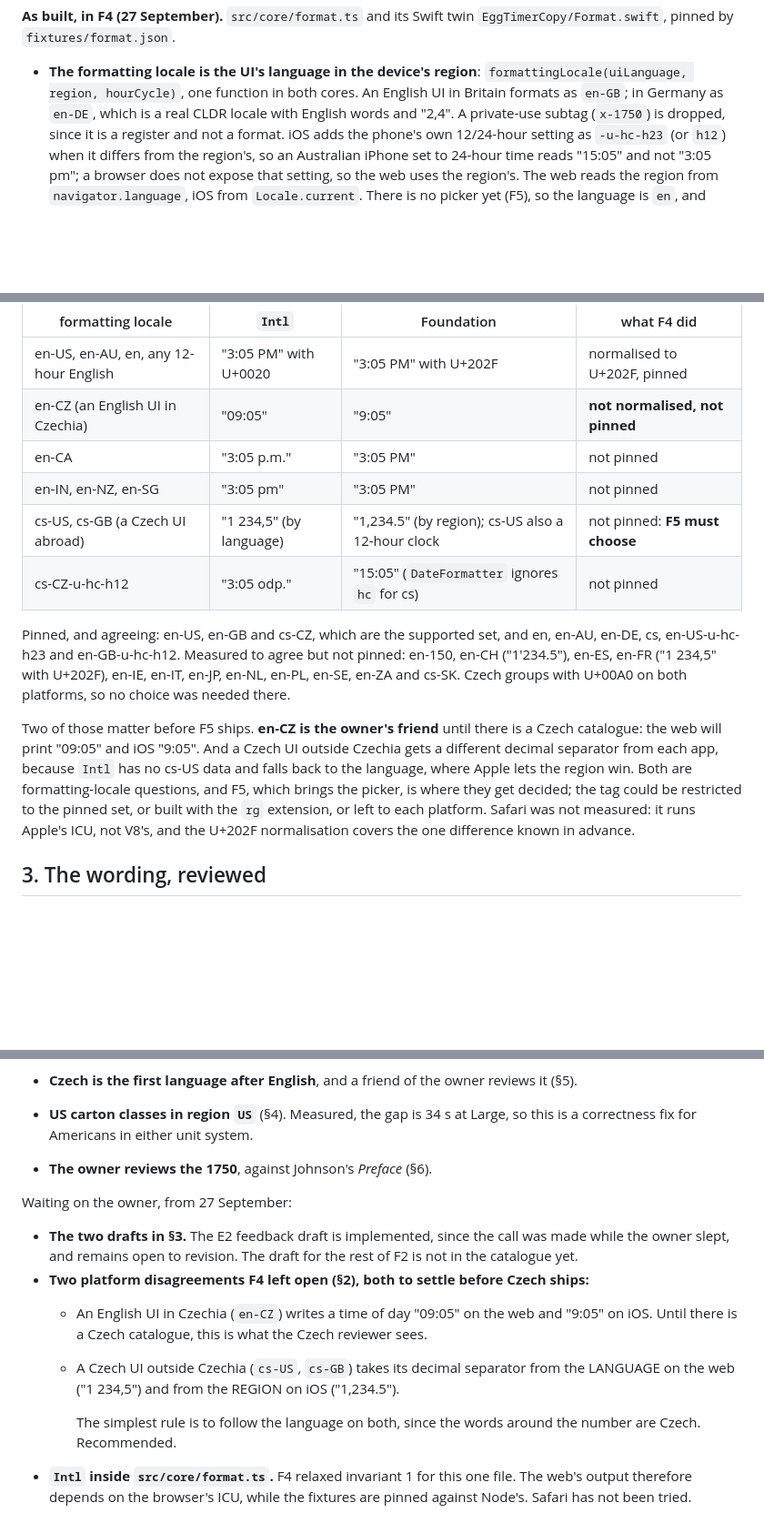
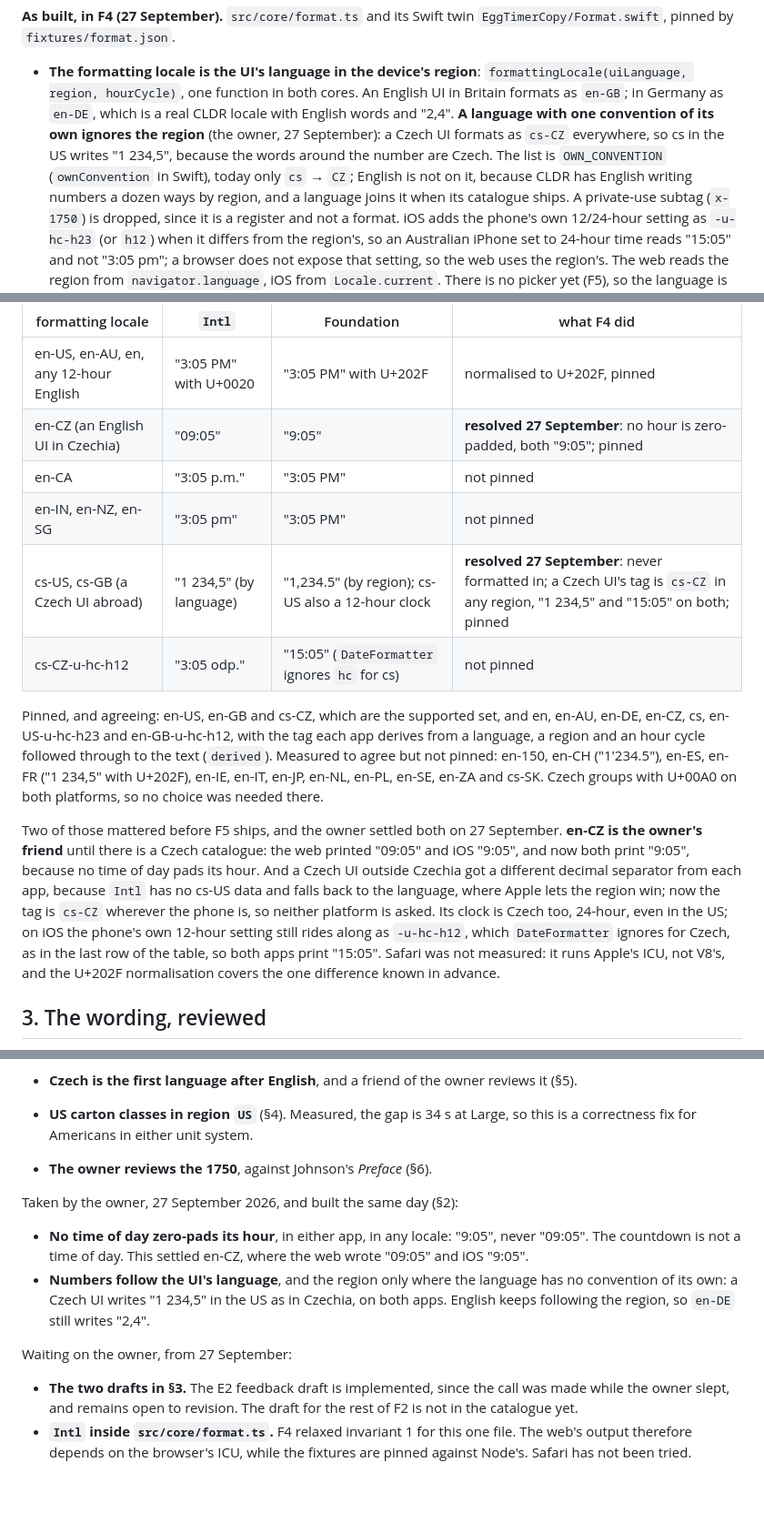
Before and after one commit to danmackinlay/actual_egg_timer, a Markdown page: LANGUAGE.md, 3 parts joined by grey strips. Shown at 91% size. Rendered like a GitHub page; blank space fills up the shorter version.

```diff
--- a/LANGUAGE.md
+++ b/LANGUAGE.md
@@ -130,7 +130,13 @@ up as a failing test and not as a surprise in a Czech kitchen.
 - **The formatting locale is the UI's language in the device's region**:
   `formattingLocale(uiLanguage, region, hourCycle)`, one function in both
   cores. An English UI in Britain formats as `en-GB`; in Germany as `en-DE`,
-  which is a real CLDR locale with English words and "2,4". A private-use
+  which is a real CLDR locale with English words and "2,4". **A language
+  with one convention of its own ignores the region** (the owner, 27
+  September): a Czech UI formats as `cs-CZ` everywhere, so cs in the US
+  writes "1 234,5", because the words around the number are Czech. The list
+  is `OWN_CONVENTION` (`ownConvention` in Swift), today only `cs` → `CZ`;
+  English is not on it, because CLDR has English writing numbers a dozen
+  ways by region, and a language joins it when its catalogue ships. A private-use
   subtag (`x-1750`) is dropped, since it is a register and not a format. iOS
   adds the phone's own 12/24-hour setting as `-u-hc-h23` (or `h12`) when it
   differs from the region's, so an Australian iPhone set to 24-hour time
@@ -190,25 +202,30 @@ normalisation above:
 | formatting locale | `Intl` | Foundation | what F4 did |
 |---|---|---|---|
 | en-US, en-AU, en, any 12-hour English | "3:05 PM" with U+0020 | "3:05 PM" with U+202F | normalised to U+202F, pinned |
-| en-CZ (an English UI in Czechia) | "09:05" | "9:05" | **not normalised, not pinned** |
+| en-CZ (an English UI in Czechia) | "09:05" | "9:05" | **resolved 27 September**: no hour is zero-padded, both "9:05"; pinned |
 | en-CA | "3:05 p.m." | "3:05 PM" | not pinned |
 | en-IN, en-NZ, en-SG | "3:05 pm" | "3:05 PM" | not pinned |
-| cs-US, cs-GB (a Czech UI abroad) | "1 234,5" (by language) | "1,234.5" (by region); cs-US also a 12-hour clock | not pinned: **F5 must choose** |
+| cs-US, cs-GB (a Czech UI abroad) | "1 234,5" (by language) | "1,234.5" (by region); cs-US also a 12-hour clock | **resolved 27 September**: never formatted in; a Czech UI's tag is `cs-CZ` in any region, "1 234,5" and "15:05" on both; pinned |
 | cs-CZ-u-hc-h12 | "3:05 odp." | "15:05" (`DateFormatter` ignores `hc` for cs) | not pinned |
 
 Pinned, and agreeing: en-US, en-GB and cs-CZ, which are the supported set,
-and en, en-AU, en-DE, cs, en-US-u-hc-h23 and en-GB-u-hc-h12. Measured to
+and en, en-AU, en-DE, en-CZ, cs, en-US-u-hc-h23 and en-GB-u-hc-h12, with the
+tag each app derives from a language, a region and an hour cycle followed
+through to the text (`derived`). Measured to
 agree but not pinned: en-150, en-CH ("1'234.5"), en-ES, en-FR ("1 234,5" with
 U+202F), en-IE, en-IT, en-JP, en-NL, en-PL, en-SE, en-ZA and cs-SK. Czech
 groups with U+00A0 on both platforms, so no choice was needed there.
 
-Two of those matter before F5 ships. **en-CZ is the owner's friend** until
-there is a Czech catalogue: the web will print "09:05" and iOS "9:05". And a
-Czech UI outside Czechia gets a different decimal separator from each app,
-because `Intl` has no cs-US data and falls back to the language, where Apple
-lets the region win. Both are formatting-locale questions, and F5, which
-brings the picker, is where they get decided; the tag could be restricted to
-the pinned set, or built with the `rg` extension, or left to each platform.
+Two of those mattered before F5 ships, and the owner settled both on 27
+September. **en-CZ is the owner's friend** until there is a Czech catalogue:
+the web printed "09:05" and iOS "9:05", and now both print "9:05", because no
+time of day pads its hour. And a Czech UI outside Czechia got a different
+decimal separator from each app, because `Intl` has no cs-US data and falls
+back to the language, where Apple lets the region win; now the tag is
+`cs-CZ` wherever the phone is, so neither platform is asked. Its clock is
+Czech too, 24-hour, even in the US; on iOS the phone's own 12-hour setting
+still rides along as `-u-hc-h12`, which `DateFormatter` ignores for Czech,
+as in the last row of the table, so both apps print "15:05".
 Safari was not measured: it runs Apple's ICU, not V8's, and the U+202F
 normalisation covers the one difference known in advance.
 
@@ -708,22 +725,21 @@ Taken by the owner, 26 September 2026:
 
 - **The owner reviews the 1750**, against Johnson's *Preface* (§6).
 
+Taken by the owner, 27 September 2026, and built the same day (§2):
+
+- **No time of day zero-pads its hour**, in either app, in any locale:
+  "9:05", never "09:05". The countdown is not a time of day. This settled
+  en-CZ, where the web wrote "09:05" and iOS "9:05".
+- **Numbers follow the UI's language**, and the region only where the
+  language has no convention of its own: a Czech UI writes "1 234,5" in the
+  US as in Czechia, on both apps. English keeps following the region, so
+  `en-DE` still writes "2,4".
+
 Waiting on the owner, from 27 September:
 
 - **The two drafts in §3.** The E2 feedback draft is implemented, since the call
   was made while the owner slept, and remains open to revision. The draft for
   the rest of F2 is not in the catalogue yet.
-- **Two platform disagreements F4 left open (§2), both to settle before Czech
-  ships:**
-  - An English UI in Czechia (`en-CZ`) writes a time of day "09:05" on the web
-    and "9:05" on iOS. Until there is a Czech catalogue, this is what the Czech
-    reviewer sees.
-  - A Czech UI outside Czechia (`cs-US`, `cs-GB`) takes its decimal separator
-    from the LANGUAGE on the web ("1 234,5") and from the REGION on iOS
-    ("1,234.5").
-
-    The simplest rule is to follow the language on both, since the words
-    around the number are Czech. Recommended.
 - **`Intl` inside `src/core/format.ts`.** F4 relaxed invariant 1 for this one
   file. The web's output therefore depends on the browser's ICU, while the
   fixtures are pinned against Node's. Safari has not been tried.
```
Also changed, not shown: other parts of LANGUAGE.md (+6 -0 lines), LOGBOOK.md (+55 -0 lines), PLAN.md (+8 -1 lines).
